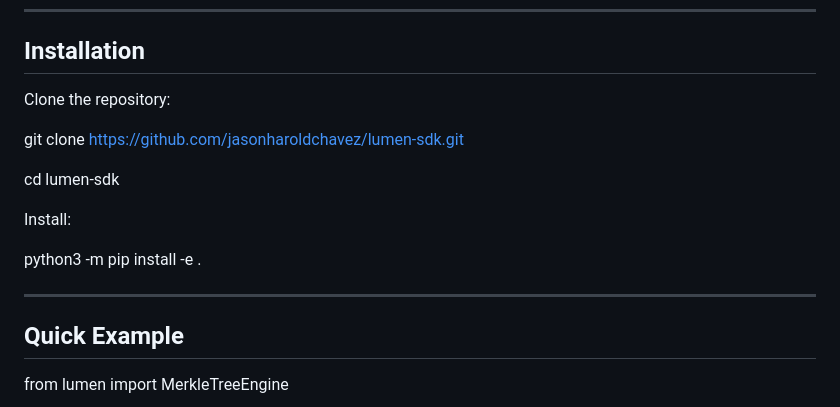
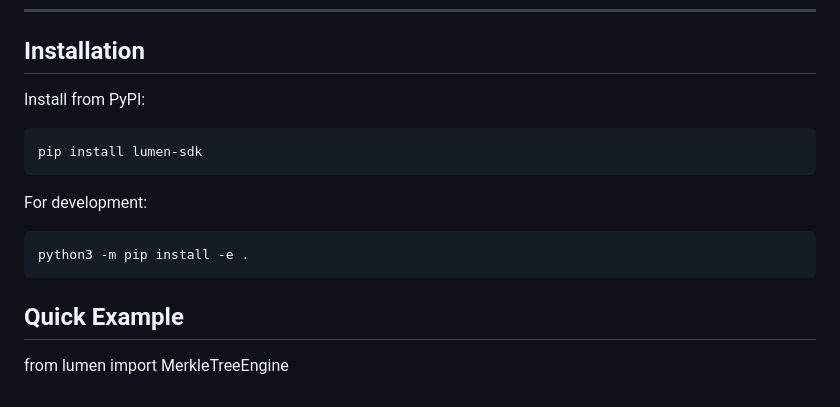
Before and after one commit to jasonharoldchavez/lumen-sdk, a Markdown page: README.md, the part around the change. Drawn GitHub-style.

Commit message:
Fix installation section formatting

```diff
--- a/README.md
+++ b/README.md
@@ -56,17 +56,13 @@ Lumen SDK includes validation tooling for:
 
 ## Installation
 
-Clone the repository:
+Install from PyPI:
 
-git clone https://github.com/jasonharoldchavez/lumen-sdk.git
+    pip install lumen-sdk
 
-cd lumen-sdk
+For development:
 
-Install:
-
-python3 -m pip install -e .
-
----
+    python3 -m pip install -e .
 
 ## Quick Example
 
```
